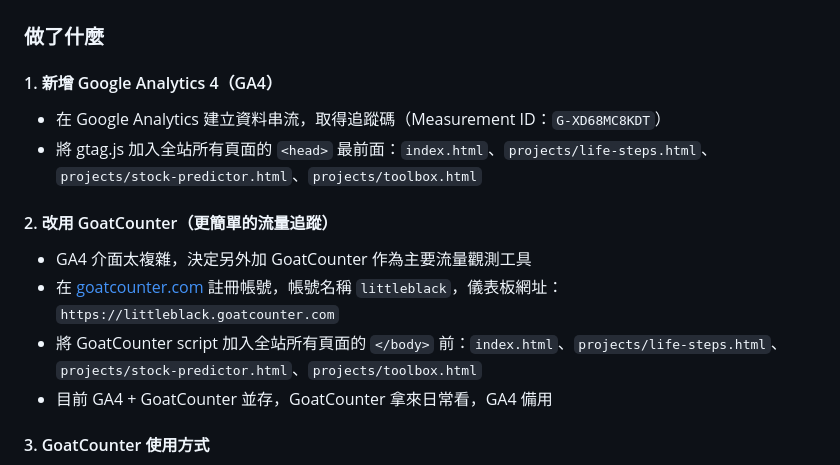
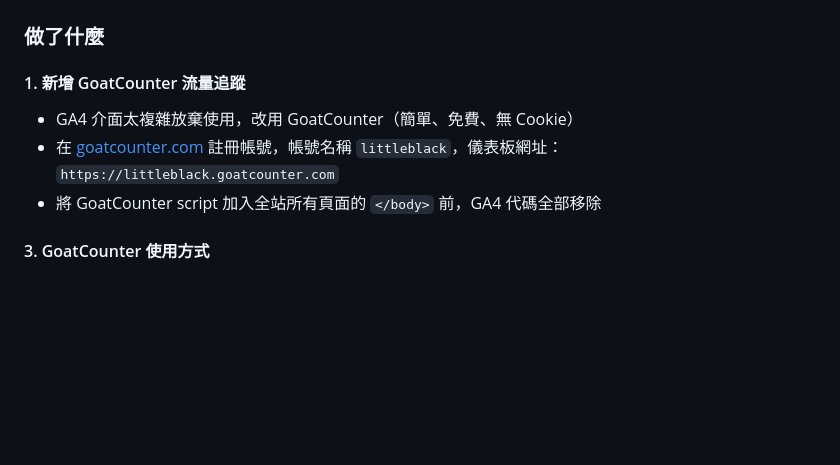
Before and after one commit to littleblackmann/littleblackmann.github.io, a Markdown page: DEVLOG.md, the part around the change. GitHub-like rendering; blank space fills up the shorter version.

Commit message:
更新工作日誌：GA4 已移除，僅保留 GoatCounter
Co-Authored-By: Claude Sonnet 4.6 <noreply@anthropic.com>

```diff
--- a/DEVLOG.md
+++ b/DEVLOG.md
@@ -267,15 +267,10 @@ littleblackmann.github.io-main/
 
 ### 做了什麼
 
-#### 1. 新增 Google Analytics 4（GA4）
-- 在 Google Analytics 建立資料串流，取得追蹤碼（Measurement ID：`G-XD68MC8KDT`）
-- 將 gtag.js 加入全站所有頁面的 `<head>` 最前面：`index.html`、`projects/life-steps.html`、`projects/stock-predictor.html`、`projects/toolbox.html`
-
-#### 2. 改用 GoatCounter（更簡單的流量追蹤）
-- GA4 介面太複雜，決定另外加 GoatCounter 作為主要流量觀測工具
+#### 1. 新增 GoatCounter 流量追蹤
+- GA4 介面太複雜放棄使用，改用 GoatCounter（簡單、免費、無 Cookie）
 - 在 [goatcounter.com](https://www.goatcounter.com) 註冊帳號，帳號名稱 `littleblack`，儀表板網址：`https://littleblack.goatcounter.com`
-- 將 GoatCounter script 加入全站所有頁面的 `</body>` 前：`index.html`、`projects/life-steps.html`、`projects/stock-predictor.html`、`projects/toolbox.html`
-- 目前 GA4 + GoatCounter 並存，GoatCounter 拿來日常看，GA4 備用
+- 將 GoatCounter script 加入全站所有頁面的 `</body>` 前，GA4 代碼全部移除
 
 #### 3. GoatCounter 使用方式
 - 登入：`https://littleblack.goatcounter.com`
```
